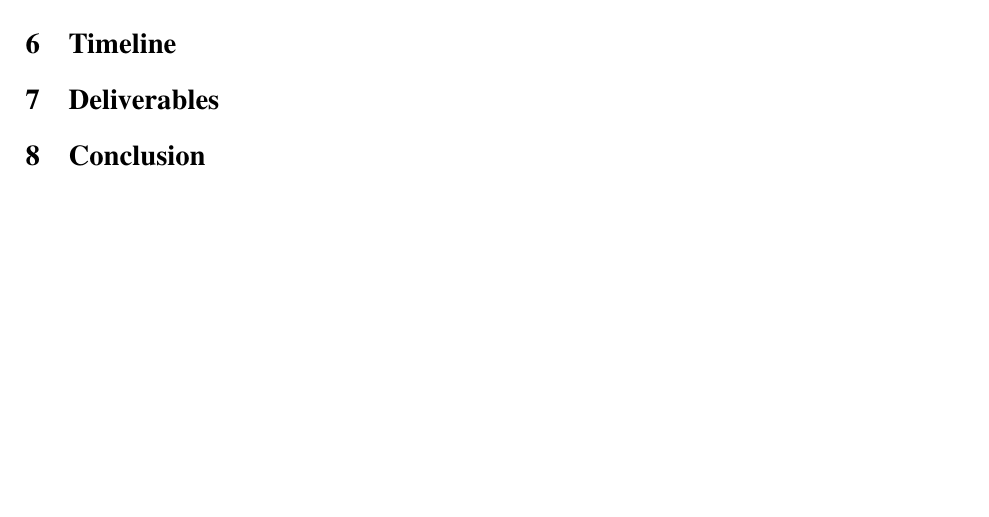
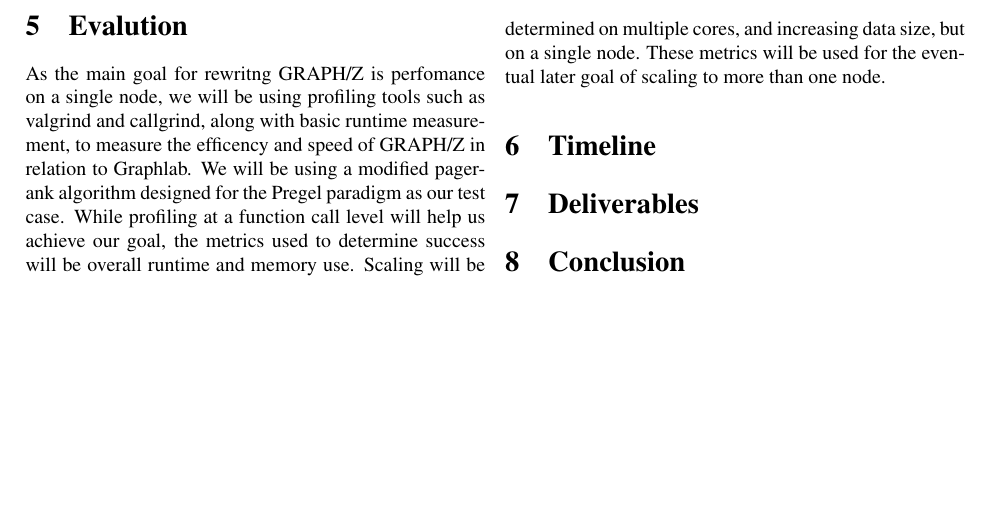
Before and after one commit to fmeef/SC16_proposed_docs, a LaTeX paper (proposal/proposal.tex): part of page 2 of 2, cut at the place of the change. Compiled offline with pdfLaTeX.

Commit message:
Added evaluation

```diff
--- a/proposal/proposal.tex
+++ b/proposal/proposal.tex
@@ -41,7 +41,10 @@
   \section{Proposed Solution}
   Our main work to solve our problems of scalability is to backtrack and try to achieve good scaling on a single node, instead of strong scaling across multiple nodes. We believe that the problem with GRAPH/Z lies within the 'crosstalk' when restoring key/value pairs stored on a remote node, as ZHT has bad data locality. Our main goal is to achieve some level of competitiveness against GraphLab on a single node, and to lay down a framework to expand to multi node scaling through ZHT or another distributed datastore. We will base performance off of runtime, weak scaling with larger datasets, and profiling tools such as valgrind/callgrind.
   \section{Evalution}
+  As the main goal for rewritng GRAPH/Z is perfomance on a single node, we will be using profiling tools such as valgrind and callgrind, along with basic runtime measurement, to measure the efficency and speed of GRAPH/Z in relation to Graphlab. We will be using a modified pagerank algorithm designed for the Pregel paradigm as our test case. While profiling at a function call level will help us achieve our goal, the metrics used to determine success will be overall runtime and memory use. Scaling will be determined on multiple cores, and increasing data size, but on a single node.  These metrics will be used for the eventual later goal of scaling to more than one node.
   \section{Timeline}
+
+
   \section{Deliverables}
   \section{Conclusion}
 \end{multicols}
```
Also changed, not shown: proposal/proposal.pdf, 1 other file.
